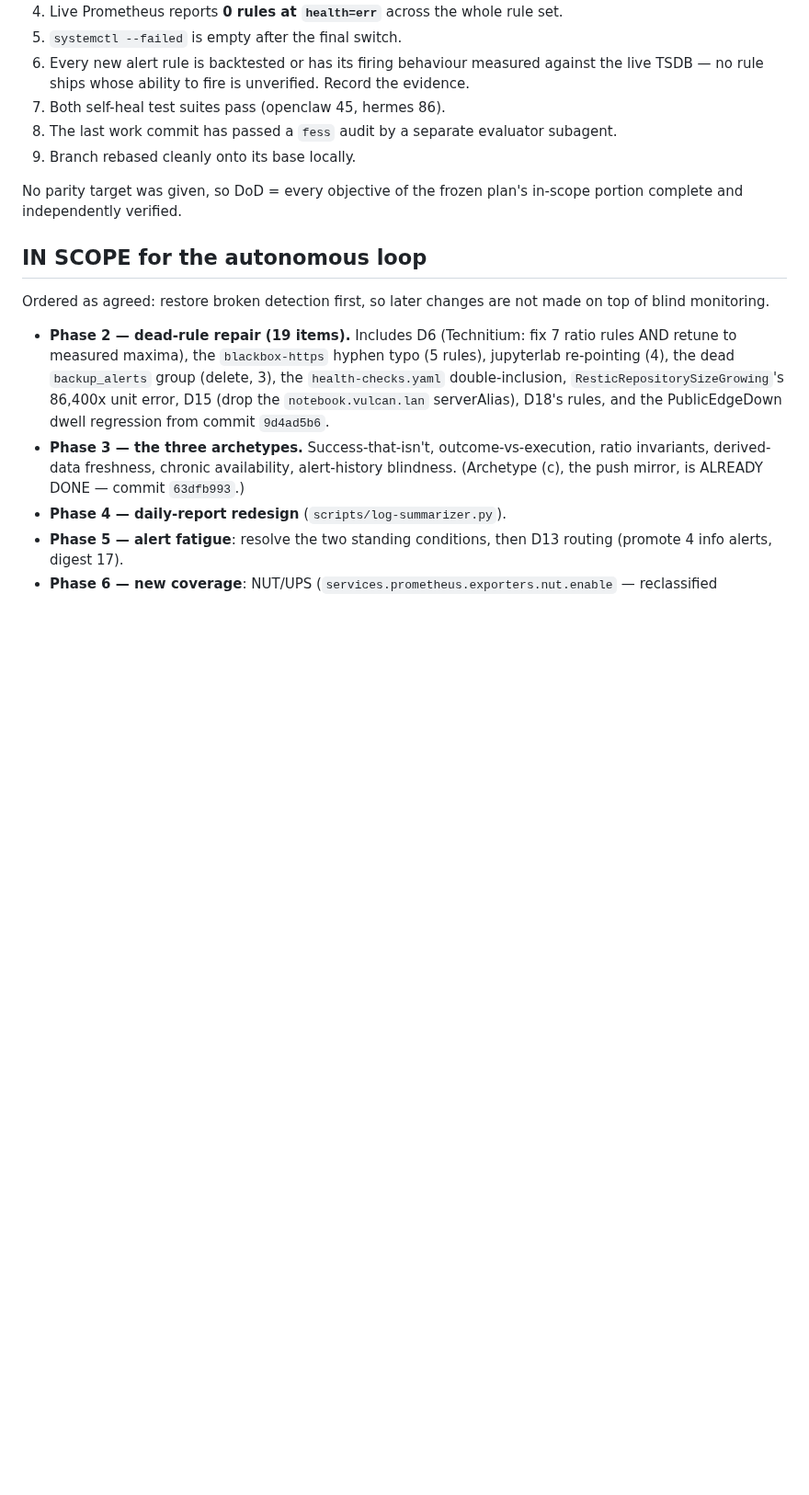
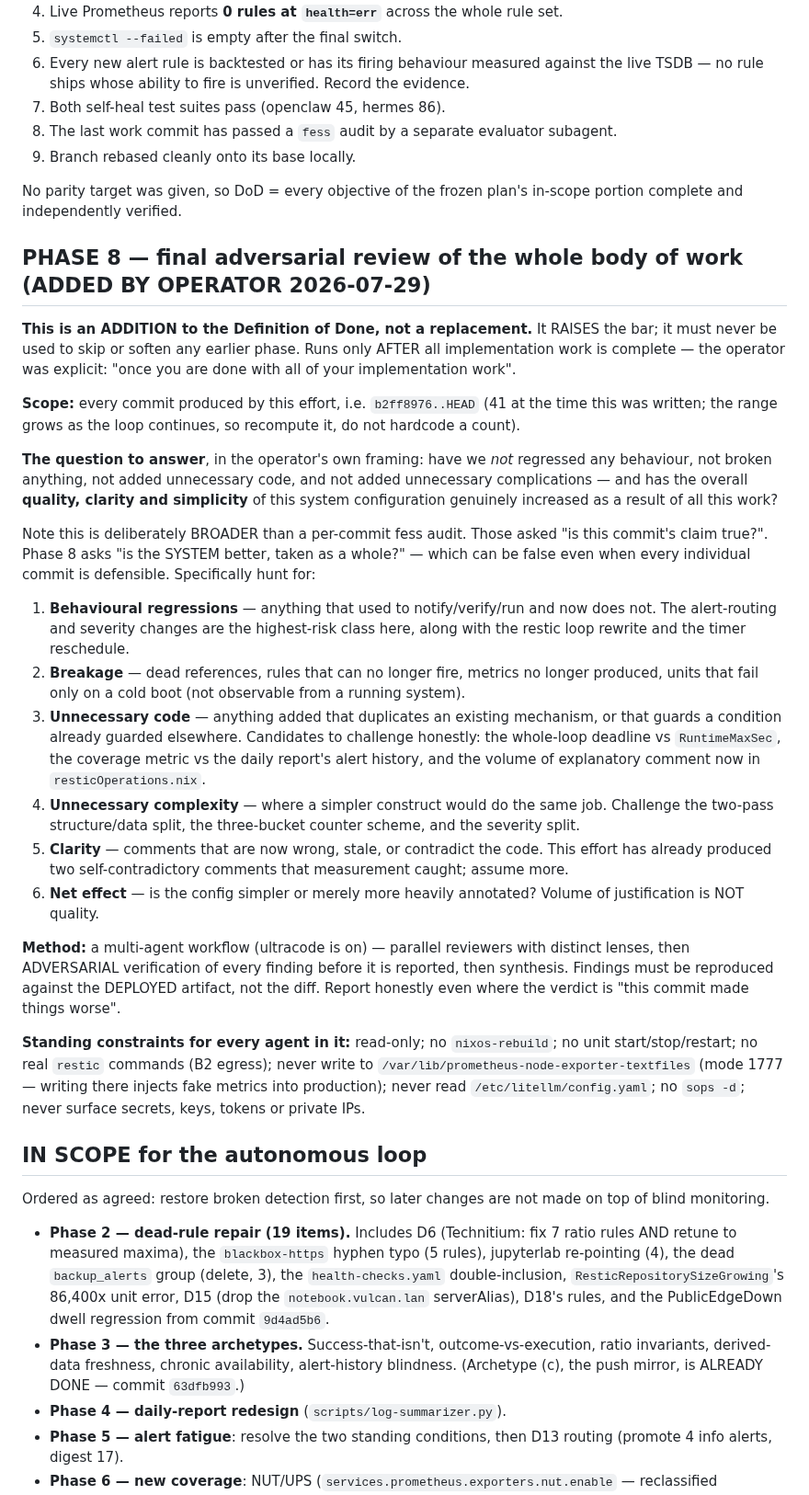
Before and after one commit to jwiegley/nixos-config, a Markdown page: docs/WIGGUM_HANDOFF.md, the part around the change. Shown at 92% size. GitHub-like rendering; blank space fills up the shorter version.

Commit message:
docs(wiggum): add operator-requested Phase 8, a final adversarial review of the whole body of work
Operator addition, recorded before any further implementation so it survives compaction.
This RAISES the Definition of Done and must never be used to soften an earlier phase. It runs
only after all implementation work is complete, per the explicit instruction.

Scope is every commit in 660269e9..HEAD (41 so far; the range grows, so it is recorded as a
range rather than a count). The question is broader than the per-commit fess audits: those
asked "is this commit's claim true?", while this asks "is the SYSTEM better as a whole?" --
which can be false even when every individual commit is defensible.

Six things to hunt: behavioural regressions (alert routing and severity changes are the
highest-risk class, with the restic loop rewrite and timer reschedule close behind), breakage
including cold-boot-only failures, unnecessary code, unnecessary complexity, comments that are
now wrong or self-contradictory, and whether the config is genuinely simpler or merely more
heavily annotated -- volume of justification is not quality.

Names the specific things this work added that most deserve to be challenged rather than
defended: the whole-loop deadline against RuntimeMaxSec, the coverage metric against the daily
report's alert history, the two-pass structure/data split, the three-bucket counter scheme, and
the sheer amount of explanatory comment now in resticOperations.nix.

Also records the standing read-only and secret-handling constraints every review agent must
follow, including not writing to the mode-1777 textfile directory.

Co-Authored-By: Claude Opus 5 (1M context) <noreply@anthropic.com>
Claude-Session: https://claude.ai/code/session_01YP5fcbXVcBaNW4hnnYpAuv

```diff
--- a/docs/WIGGUM_HANDOFF.md
+++ b/docs/WIGGUM_HANDOFF.md
@@ -44,6 +44,52 @@ Exit ONLY when all hold, with shown evidence:
 
 No parity target was given, so DoD = every objective of the frozen plan's in-scope
 portion complete and independently verified.
+
+## PHASE 8 — final adversarial review of the whole body of work (ADDED BY OPERATOR 2026-07-29)
+
+**This is an ADDITION to the Definition of Done, not a replacement.** It RAISES the bar; it
+must never be used to skip or soften any earlier phase. Runs only AFTER all implementation
+work is complete — the operator was explicit: "once you are done with all of your
+implementation work".
+
+**Scope:** every commit produced by this effort, i.e. `b2ff8976..HEAD` (41 at the time this
+was written; the range grows as the loop continues, so recompute it, do not hardcode a count).
+
+**The question to answer**, in the operator's own framing: have we *not* regressed any
+behaviour, not broken anything, not added unnecessary code, and not added unnecessary
+complications — and has the overall **quality, clarity and simplicity** of this system
+configuration genuinely increased as a result of all this work?
+
+Note this is deliberately BROADER than a per-commit fess audit. Those asked "is this commit's
+claim true?". Phase 8 asks "is the SYSTEM better, taken as a whole?" — which can be false even
+when every individual commit is defensible. Specifically hunt for:
+
+1. **Behavioural regressions** — anything that used to notify/verify/run and now does not.
+   The alert-routing and severity changes are the highest-risk class here, along with the
+   restic loop rewrite and the timer reschedule.
+2. **Breakage** — dead references, rules that can no longer fire, metrics no longer produced,
+   units that fail only on a cold boot (not observable from a running system).
+3. **Unnecessary code** — anything added that duplicates an existing mechanism, or that guards
+   a condition already guarded elsewhere. Candidates to challenge honestly: the whole-loop
+   deadline vs `RuntimeMaxSec`, the coverage metric vs the daily report's alert history, and
+   the volume of explanatory comment now in `resticOperations.nix`.
+4. **Unnecessary complexity** — where a simpler construct would do the same job. Challenge the
+   two-pass structure/data split, the three-bucket counter scheme, and the severity split.
+5. **Clarity** — comments that are now wrong, stale, or contradict the code. This effort has
+   already produced two self-contradictory comments that measurement caught; assume more.
+6. **Net effect** — is the config simpler or merely more heavily annotated? Volume of
+   justification is NOT quality.
+
+**Method:** a multi-agent workflow (ultracode is on) — parallel reviewers with distinct lenses,
+then ADVERSARIAL verification of every finding before it is reported, then synthesis. Findings
+must be reproduced against the DEPLOYED artifact, not the diff. Report honestly even where the
+verdict is "this commit made things worse".
+
+**Standing constraints for every agent in it:** read-only; no `nixos-rebuild`; no unit
+start/stop/restart; no real `restic` commands (B2 egress); never write to
+`/var/lib/prometheus-node-exporter-textfiles` (mode 1777 — writing there injects fake metrics
+into production); never read `/etc/litellm/config.yaml`; no `sops -d`; never surface secrets,
+keys, tokens or private IPs.
 
 ## IN SCOPE for the autonomous loop
 
```
